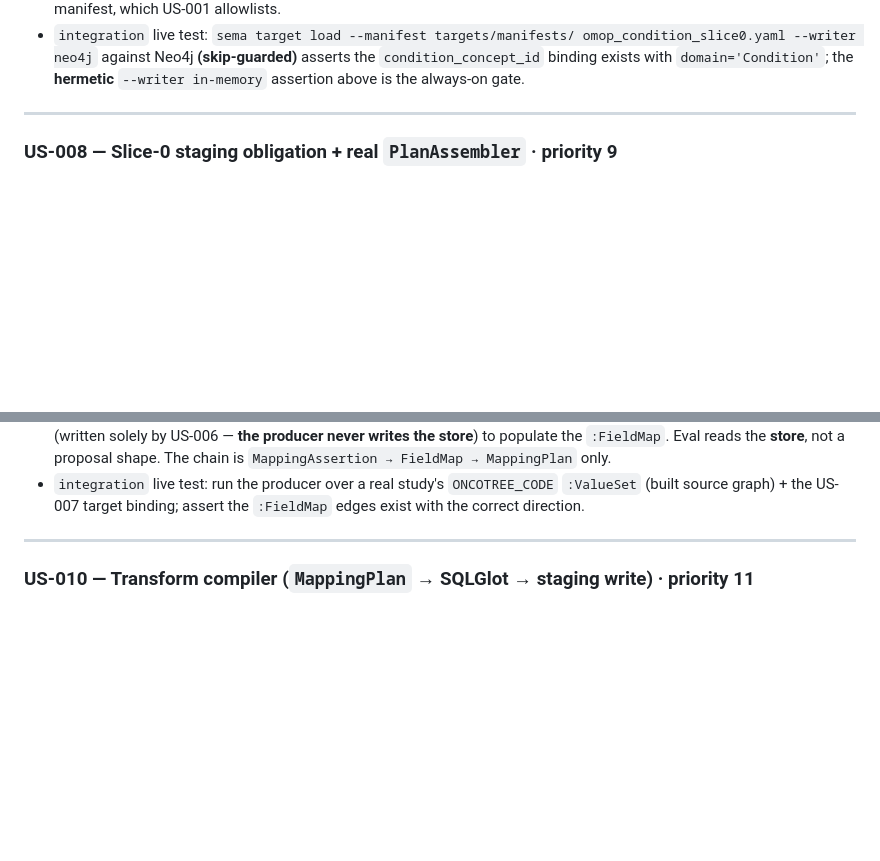
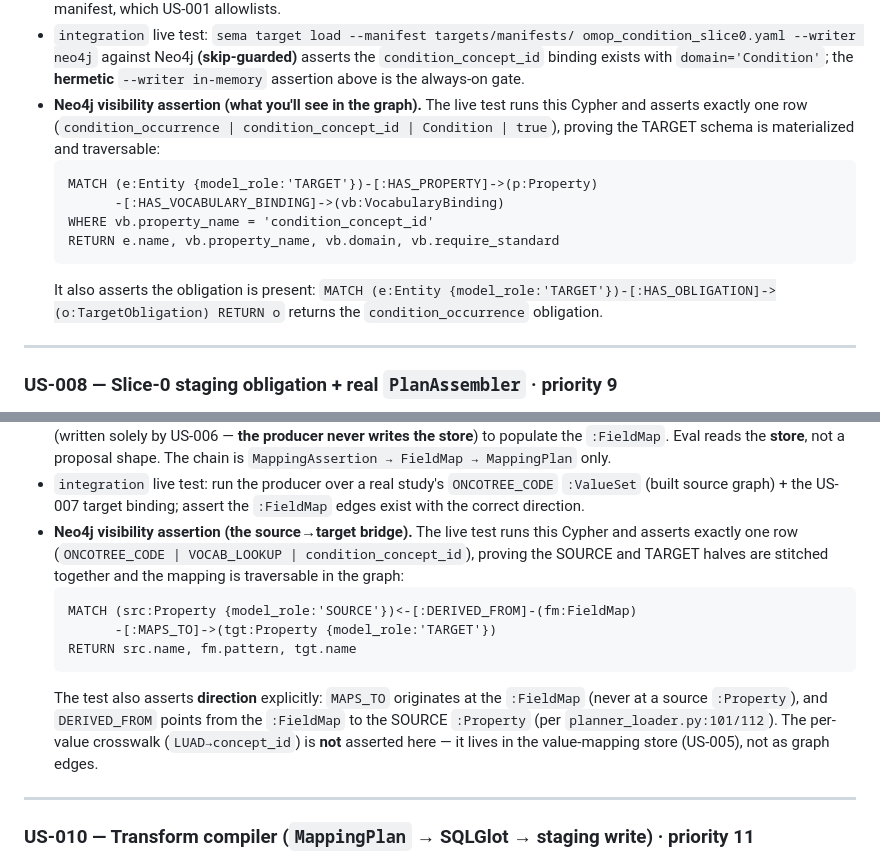
Before and after one commit to Nine-Sigma/sema, a Markdown page: tasks/prd-sema-mapping-slice0.md, 2 parts joined by grey strips. Rendered like a GitHub page; blank space fills up the shorter version.

Commit message:
docs: add Neo4j visibility assertions to US-007/US-009 (mapping-slice0) (#115)
Signed-off-by: deanban <3989225+deanban@users.noreply.github.com>

````diff
--- a/tasks/prd-sema-mapping-slice0.md
+++ b/tasks/prd-sema-mapping-slice0.md
@@ -559,6 +559,18 @@ Acceptance criteria (+ all Global Standards):
   omop_condition_slice0.yaml --writer neo4j` against Neo4j **(skip-guarded)** asserts the
   `condition_concept_id` binding exists with `domain='Condition'`; the **hermetic**
   `--writer in-memory` assertion above is the always-on gate.
+- **Neo4j visibility assertion (what you'll see in the graph).** The live test runs this
+  Cypher and asserts exactly one row (`condition_occurrence | condition_concept_id |
+  Condition | true`), proving the TARGET schema is materialized and traversable:
+  ```cypher
+  MATCH (e:Entity {model_role:'TARGET'})-[:HAS_PROPERTY]->(p:Property)
+        -[:HAS_VOCABULARY_BINDING]->(vb:VocabularyBinding)
+  WHERE vb.property_name = 'condition_concept_id'
+  RETURN e.name, vb.property_name, vb.domain, vb.require_standard
+  ```
+  It also asserts the obligation is present:
+  `MATCH (e:Entity {model_role:'TARGET'})-[:HAS_OBLIGATION]->(o:TargetObligation)
+  RETURN o` returns the `condition_occurrence` obligation.
 
 ---
 
@@ -620,6 +632,20 @@ Acceptance criteria (+ all Global Standards):
 - `integration` live test: run the producer over a real study's `ONCOTREE_CODE`
   `:ValueSet` (built source graph) + the US-007 target binding; assert the `:FieldMap`
   edges exist with the correct direction.
+- **Neo4j visibility assertion (the source→target bridge).** The live test runs this
+  Cypher and asserts exactly one row (`ONCOTREE_CODE | VOCAB_LOOKUP | condition_concept_id`),
+  proving the SOURCE and TARGET halves are stitched together and the mapping is traversable
+  in the graph:
+  ```cypher
+  MATCH (src:Property {model_role:'SOURCE'})<-[:DERIVED_FROM]-(fm:FieldMap)
+        -[:MAPS_TO]->(tgt:Property {model_role:'TARGET'})
+  RETURN src.name, fm.pattern, tgt.name
+  ```
+  The test also asserts **direction** explicitly: `MAPS_TO` originates at the `:FieldMap`
+  (never at a source `:Property`), and `DERIVED_FROM` points from the `:FieldMap` to the
+  SOURCE `:Property` (per `planner_loader.py:101/112`). The per-value crosswalk
+  (`LUAD→concept_id`) is **not** asserted here — it lives in the value-mapping store
+  (US-005), not as graph edges.
 
 ---
 
````
